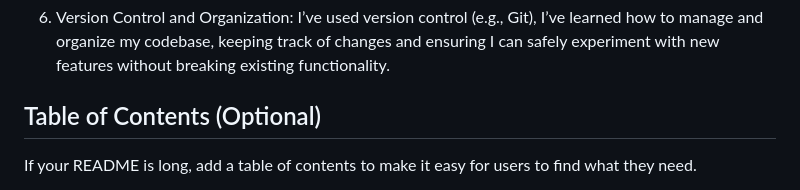
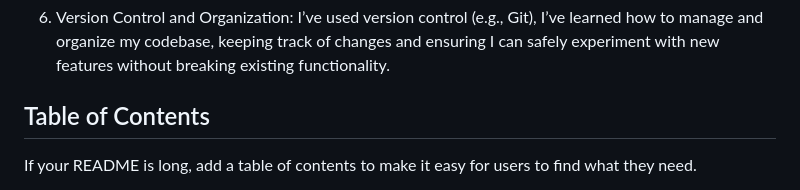
Before and after one commit to treeewzrd/EFT-CHEATER-TRACKER, a Markdown page: README.md, the part around the change. GitHub-like rendering.

```diff
--- a/README.md
+++ b/README.md
@@ -17,7 +17,7 @@ EFT Cheater Tracker helps players track cheaters in Escape from Tarkov based on
 
 6. Version Control and Organization: I’ve used version control (e.g., Git), I’ve learned how to manage and organize my codebase, keeping track of changes and ensuring I can safely experiment with new features without breaking existing functionality.
 
-## Table of Contents (Optional)
+## Table of Contents
 
 If your README is long, add a table of contents to make it easy for users to find what they need.
 
```
